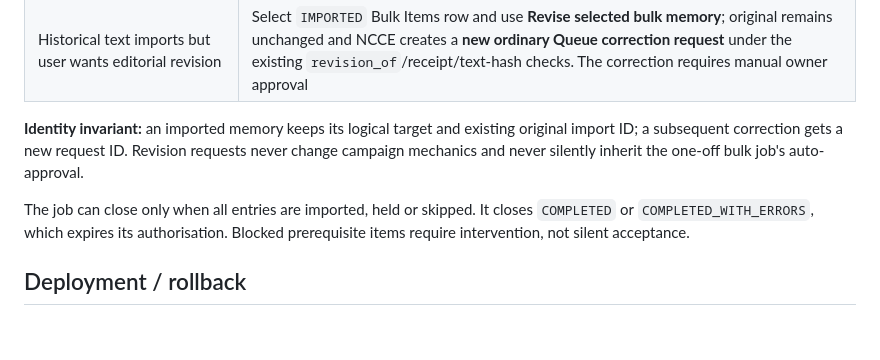
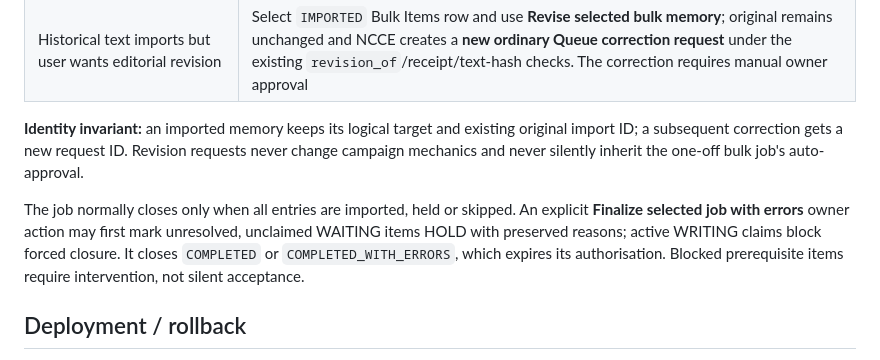
Before and after one commit to fryndlz/NCCE, a Markdown page: docs/HISTORICAL_BACKFILL.md, the part around the change. Drawn GitHub-style; blank space fills up the shorter version.

Commit message:
Document explicit held-item finalization without interfering with writer claims

```diff
--- a/docs/HISTORICAL_BACKFILL.md
+++ b/docs/HISTORICAL_BACKFILL.md
@@ -67,7 +67,7 @@ NCCE itself never calls a language model. A connected writer/Work execution must
 
 **Identity invariant:** an imported memory keeps its logical target and existing original import ID; a subsequent correction gets a new request ID. Revision requests never change campaign mechanics and never silently inherit the one-off bulk job's auto-approval.
 
-The job can close only when all entries are imported, held or skipped. It closes `COMPLETED` or `COMPLETED_WITH_ERRORS`, which expires its authorisation. Blocked prerequisite items require intervention, not silent acceptance.
+The job normally closes only when all entries are imported, held or skipped. An explicit **Finalize selected job with errors** owner action may first mark unresolved, unclaimed WAITING items HOLD with preserved reasons; active WRITING claims block forced closure. It closes `COMPLETED` or `COMPLETED_WITH_ERRORS`, which expires its authorisation. Blocked prerequisite items require intervention, not silent acceptance.
 
 ## Deployment / rollback
 
```
